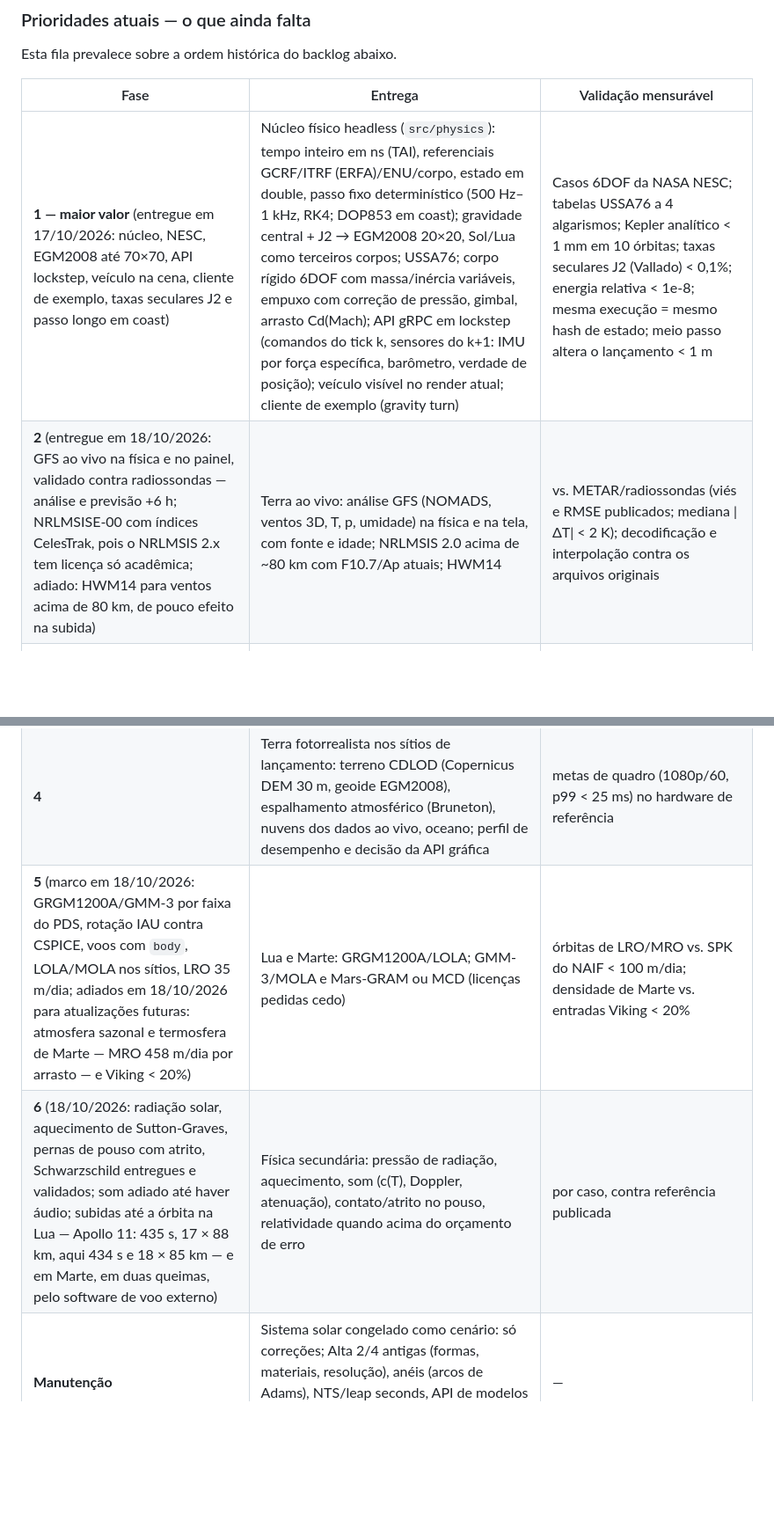
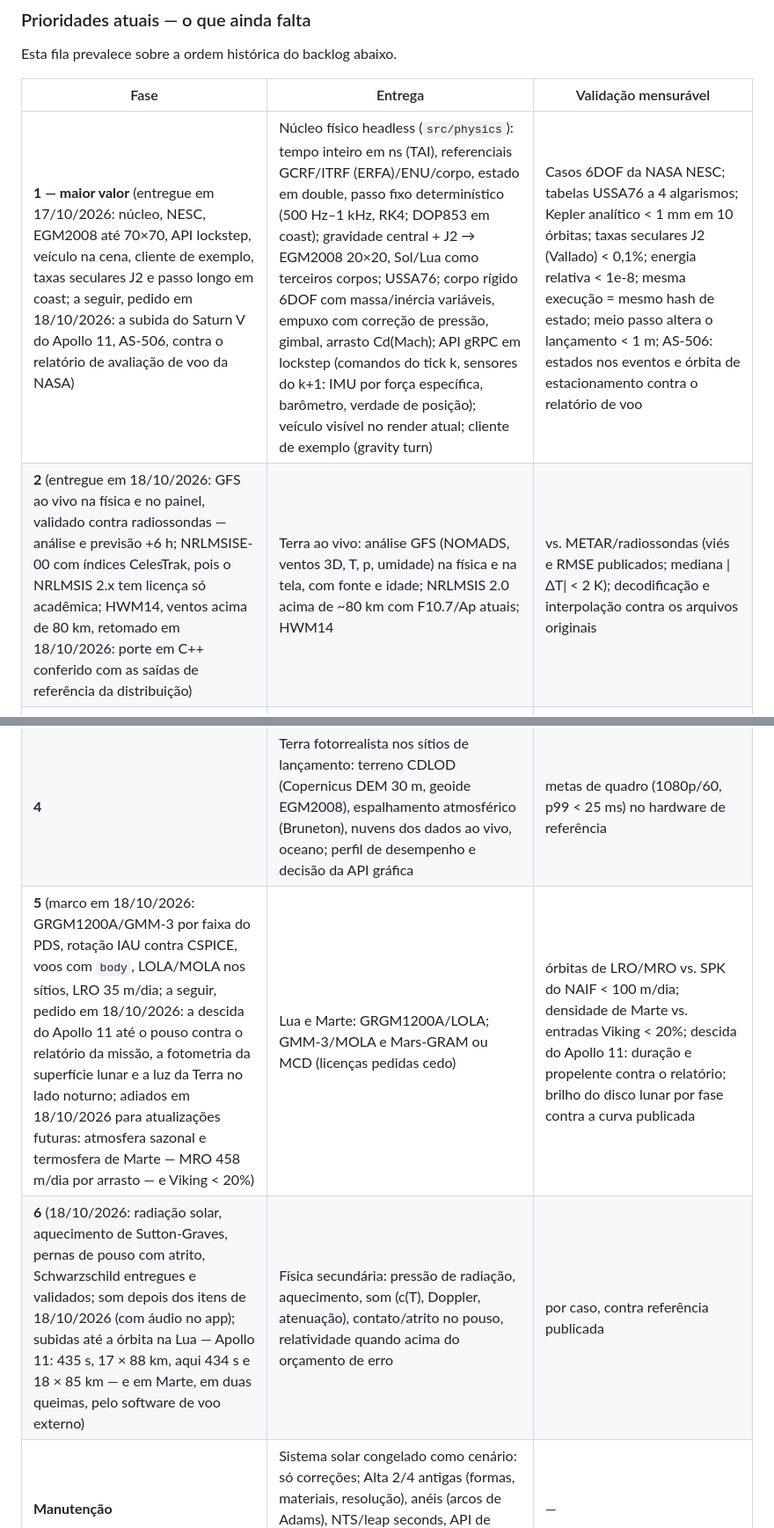
Before and after one commit to AllanOliveiraM/albert-engine, a Markdown page: ROADMAP.md, 2 parts joined by grey strips. Shown at 88% size. Drawn GitHub-style; blank space fills up the shorter version.

Commit message:
Plan the Apollo 11 ascent and descent checks, lunar photometry, HWM14 and sound

```diff
--- a/ROADMAP.md
+++ b/ROADMAP.md
@@ -74,12 +74,12 @@ Esta fila prevalece sobre a ordem histórica do backlog abaixo.
 
 | Fase | Entrega | Validação mensurável |
 | --- | --- | --- |
-| **1 — maior valor** (entregue em 17/10/2026: núcleo, NESC, EGM2008 até 70×70, API lockstep, veículo na cena, cliente de exemplo, taxas seculares J2 e passo longo em coast) | Núcleo físico headless (`src/physics`): tempo inteiro em ns (TAI), referenciais GCRF/ITRF (ERFA)/ENU/corpo, estado em double, passo fixo determinístico (500 Hz–1 kHz, RK4; DOP853 em coast); gravidade central + J2 → EGM2008 20×20, Sol/Lua como terceiros corpos; USSA76; corpo rígido 6DOF com massa/inércia variáveis, empuxo com correção de pressão, gimbal, arrasto Cd(Mach); API gRPC em lockstep (comandos do tick k, sensores do k+1: IMU por força específica, barômetro, verdade de posição); veículo visível no render atual; cliente de exemplo (gravity turn) | Casos 6DOF da NASA NESC; tabelas USSA76 a 4 algarismos; Kepler analítico < 1 mm em 10 órbitas; taxas seculares J2 (Vallado) < 0,1%; energia relativa < 1e-8; mesma execução = mesmo hash de estado; meio passo altera o lançamento < 1 m |
-| **2** (entregue em 18/10/2026: GFS ao vivo na física e no painel, validado contra radiossondas — análise e previsão +6 h; NRLMSISE-00 com índices CelesTrak, pois o NRLMSIS 2.x tem licença só acadêmica; adiado: HWM14 para ventos acima de 80 km, de pouco efeito na subida) | Terra ao vivo: análise GFS (NOMADS, ventos 3D, T, p, umidade) na física e na tela, com fonte e idade; NRLMSIS 2.0 acima de ~80 km com F10.7/Ap atuais; HWM14 | vs. METAR/radiossondas (viés e RMSE publicados; mediana \|ΔT\| < 2 K); decodificação e interpolação contra os arquivos originais |
+| **1 — maior valor** (entregue em 17/10/2026: núcleo, NESC, EGM2008 até 70×70, API lockstep, veículo na cena, cliente de exemplo, taxas seculares J2 e passo longo em coast; a seguir, pedido em 18/10/2026: a subida do Saturn V do Apollo 11, AS-506, contra o relatório de avaliação de voo da NASA) | Núcleo físico headless (`src/physics`): tempo inteiro em ns (TAI), referenciais GCRF/ITRF (ERFA)/ENU/corpo, estado em double, passo fixo determinístico (500 Hz–1 kHz, RK4; DOP853 em coast); gravidade central + J2 → EGM2008 20×20, Sol/Lua como terceiros corpos; USSA76; corpo rígido 6DOF com massa/inércia variáveis, empuxo com correção de pressão, gimbal, arrasto Cd(Mach); API gRPC em lockstep (comandos do tick k, sensores do k+1: IMU por força específica, barômetro, verdade de posição); veículo visível no render atual; cliente de exemplo (gravity turn) | Casos 6DOF da NASA NESC; tabelas USSA76 a 4 algarismos; Kepler analítico < 1 mm em 10 órbitas; taxas seculares J2 (Vallado) < 0,1%; energia relativa < 1e-8; mesma execução = mesmo hash de estado; meio passo altera o lançamento < 1 m; AS-506: estados nos eventos e órbita de estacionamento contra o relatório de voo |
+| **2** (entregue em 18/10/2026: GFS ao vivo na física e no painel, validado contra radiossondas — análise e previsão +6 h; NRLMSISE-00 com índices CelesTrak, pois o NRLMSIS 2.x tem licença só acadêmica; HWM14, ventos acima de 80 km, retomado em 18/10/2026: porte em C++ conferido com as saídas de referência da distribuição) | Terra ao vivo: análise GFS (NOMADS, ventos 3D, T, p, umidade) na física e na tela, com fonte e idade; NRLMSIS 2.0 acima de ~80 km com F10.7/Ap atuais; HWM14 | vs. METAR/radiossondas (viés e RMSE publicados; mediana \|ΔT\| < 2 K); decodificação e interpolação contra os arquivos originais |
 | **3** (entregue em 18/10/2026: IMU IEEE 952 com Allan a ±5%, plano de dados binário — 600 mil quadros a 1 kHz sem perda —, tempo real com atrasos e política de comando ausente, replay com dados embutidos; memória compartilhada não foi necessária) | Interface de voo de alta taxa: plano de dados em memória compartilhada/UDS (gRPC fica como controle), ruído de IMU por variância de Allan (IEEE 952), latências e política de comando ausente, replay com sementes e versões de dados | lockstep a 1 kHz por 10 min sem perda; Allan medido ±5% do configurado |
 | **4** | Terra fotorrealista nos sítios de lançamento: terreno CDLOD (Copernicus DEM 30 m, geoide EGM2008), espalhamento atmosférico (Bruneton), nuvens dos dados ao vivo, oceano; perfil de desempenho e decisão da API gráfica | metas de quadro (1080p/60, p99 < 25 ms) no hardware de referência |
-| **5** (marco em 18/10/2026: GRGM1200A/GMM-3 por faixa do PDS, rotação IAU contra CSPICE, voos com `body`, LOLA/MOLA nos sítios, LRO 35 m/dia; adiados em 18/10/2026 para atualizações futuras: atmosfera sazonal e termosfera de Marte — MRO 458 m/dia por arrasto — e Viking < 20%) | Lua e Marte: GRGM1200A/LOLA; GMM-3/MOLA e Mars-GRAM ou MCD (licenças pedidas cedo) | órbitas de LRO/MRO vs. SPK do NAIF < 100 m/dia; densidade de Marte vs. entradas Viking < 20% |
-| **6** (18/10/2026: radiação solar, aquecimento de Sutton-Graves, pernas de pouso com atrito, Schwarzschild entregues e validados; som adiado até haver áudio; subidas até a órbita na Lua — Apollo 11: 435 s, 17 × 88 km, aqui 434 s e 18 × 85 km — e em Marte, em duas queimas, pelo software de voo externo) | Física secundária: pressão de radiação, aquecimento, som (c(T), Doppler, atenuação), contato/atrito no pouso, relatividade quando acima do orçamento de erro | por caso, contra referência publicada |
+| **5** (marco em 18/10/2026: GRGM1200A/GMM-3 por faixa do PDS, rotação IAU contra CSPICE, voos com `body`, LOLA/MOLA nos sítios, LRO 35 m/dia; a seguir, pedido em 18/10/2026: a descida do Apollo 11 até o pouso contra o relatório da missão, a fotometria da superfície lunar e a luz da Terra no lado noturno; adiados em 18/10/2026 para atualizações futuras: atmosfera sazonal e termosfera de Marte — MRO 458 m/dia por arrasto — e Viking < 20%) | Lua e Marte: GRGM1200A/LOLA; GMM-3/MOLA e Mars-GRAM ou MCD (licenças pedidas cedo) | órbitas de LRO/MRO vs. SPK do NAIF < 100 m/dia; densidade de Marte vs. entradas Viking < 20%; descida do Apollo 11: duração e propelente contra o relatório; brilho do disco lunar por fase contra a curva publicada |
+| **6** (18/10/2026: radiação solar, aquecimento de Sutton-Graves, pernas de pouso com atrito, Schwarzschild entregues e validados; som depois dos itens de 18/10/2026 (com áudio no app); subidas até a órbita na Lua — Apollo 11: 435 s, 17 × 88 km, aqui 434 s e 18 × 85 km — e em Marte, em duas queimas, pelo software de voo externo) | Física secundária: pressão de radiação, aquecimento, som (c(T), Doppler, atenuação), contato/atrito no pouso, relatividade quando acima do orçamento de erro | por caso, contra referência publicada |
 | **Manutenção** | Sistema solar congelado como cenário: só correções; Alta 2/4 antigas (formas, materiais, resolução), anéis (arcos de Adams), NTS/leap seconds, API de modelos (GLB texturizado), camadas geográficas, satélites/OMM | — |
 
 Evitar: estado em float; passo atrelado ao FPS; CFD global (aerodinâmica por tabelas de
```
